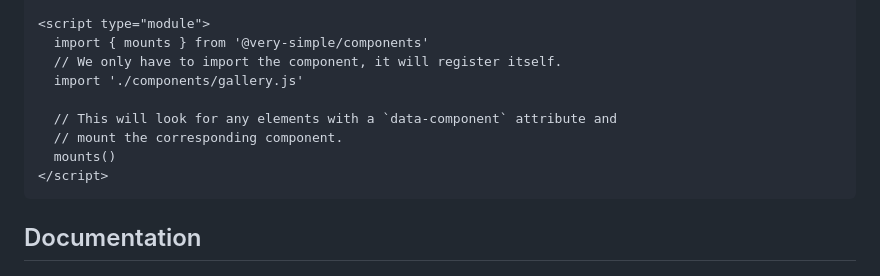
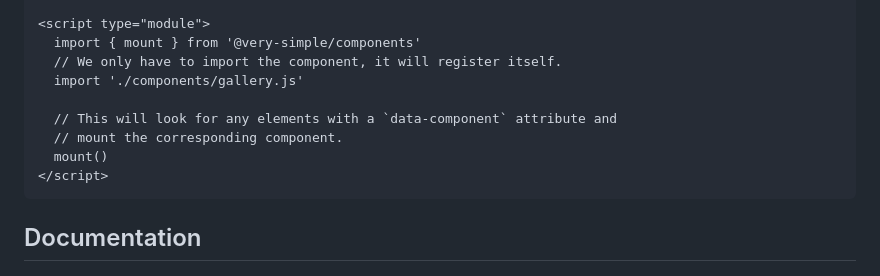
Before and after one commit to arnoson/very-simple-components, a Markdown page: README.md, the part around the change. Drawn GitHub-style.

Commit message:
docs: fix typo

````diff
--- a/README.md
+++ b/README.md
@@ -62,13 +62,13 @@ component('gallery', def, ({ el, props, refs, refsAll }) => {
 </div>
 
 <script type="module">
-  import { mounts } from '@very-simple/components'
+  import { mount } from '@very-simple/components'
   // We only have to import the component, it will register itself.
   import './components/gallery.js'
 
   // This will look for any elements with a `data-component` attribute and
   // mount the corresponding component.
-  mounts()
+  mount()
 </script>
 ```
 
````
